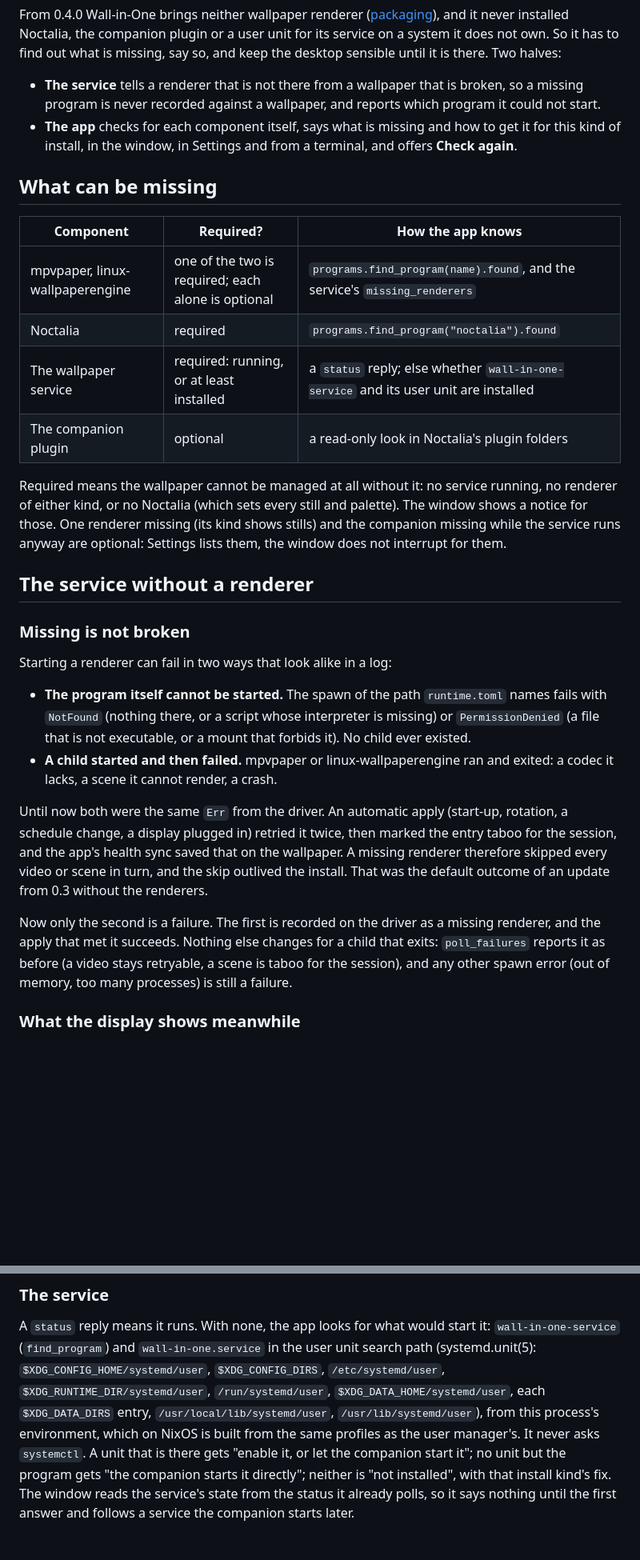
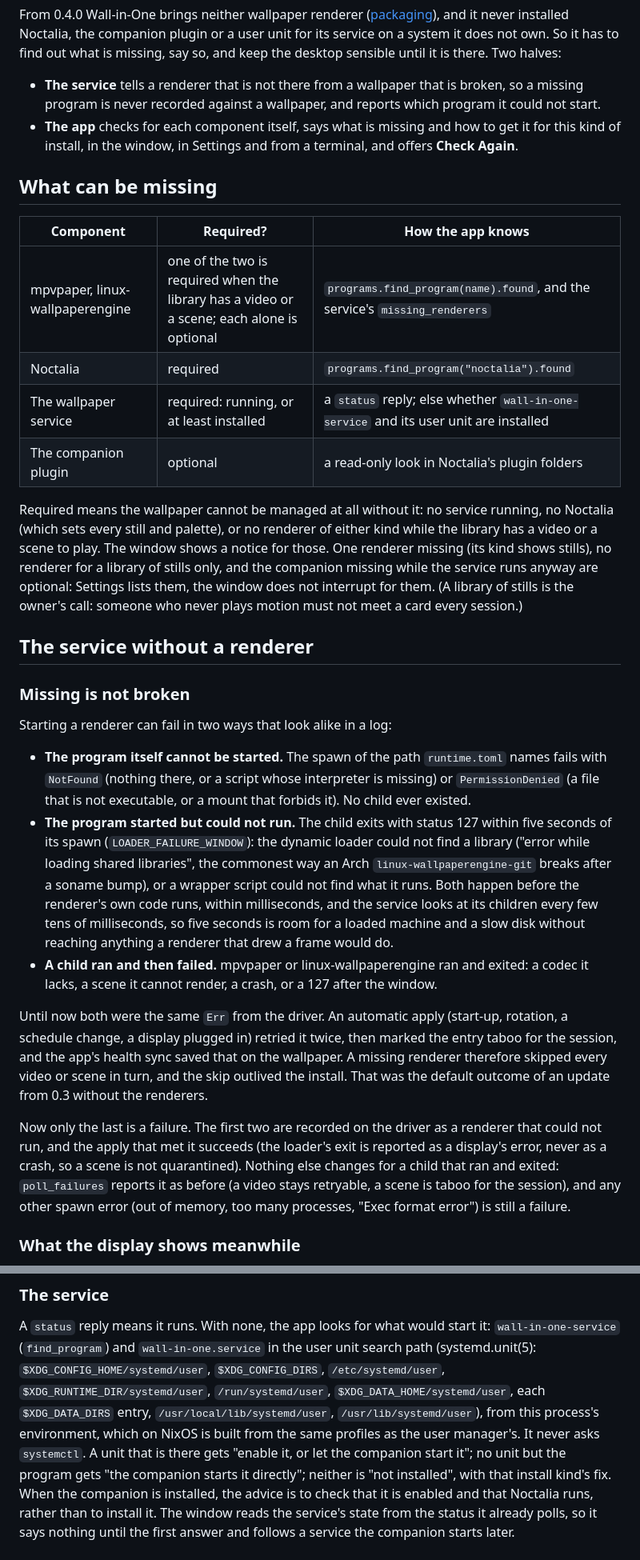
Before and after one commit to Go08er/wall-in-one, a Markdown page: docs/missing-components.md, 2 parts joined by grey strips. Shown at 80% size. Rendered like a GitHub page; blank space fills up the shorter version.

```diff
--- a/docs/missing-components.md
+++ b/docs/missing-components.md
@@ -11,22 +11,25 @@ desktop sensible until it is there. Two halves:
   reports which program it could not start.
 - **The app** checks for each component itself, says what is missing and how to
   get it for this kind of install, in the window, in Settings and from a
-  terminal, and offers **Check again**.
+  terminal, and offers **Check Again**.
 
 ## What can be missing
 
 | Component | Required? | How the app knows |
 |---|---|---|
-| mpvpaper, linux-wallpaperengine | one of the two is required; each alone is optional | `programs.find_program(name).found`, and the service's `missing_renderers` |
+| mpvpaper, linux-wallpaperengine | one of the two is required when the library has a video or a scene; each alone is optional | `programs.find_program(name).found`, and the service's `missing_renderers` |
 | Noctalia | required | `programs.find_program("noctalia").found` |
 | The wallpaper service | required: running, or at least installed | a `status` reply; else whether `wall-in-one-service` and its user unit are installed |
 | The companion plugin | optional | a read-only look in Noctalia's plugin folders |
 
 Required means the wallpaper cannot be managed at all without it: no service
-running, no renderer of either kind, or no Noctalia (which sets every still and
-palette). The window shows a notice for those. One renderer missing (its kind
-shows stills) and the companion missing while the service runs anyway are
-optional: Settings lists them, the window does not interrupt for them.
+running, no Noctalia (which sets every still and palette), or no renderer of
+either kind while the library has a video or a scene to play. The window shows
+a notice for those. One renderer missing (its kind shows stills), no renderer
+for a library of stills only, and the companion missing while the service runs
+anyway are optional: Settings lists them, the window does not interrupt for
+them. (A library of stills is the owner's call: someone who never plays motion
+must not meet a card every session.)
 
 ## The service without a renderer
 
@@ -38,8 +41,18 @@ Starting a renderer can fail in two ways that look alike in a log:
   `runtime.toml` names fails with `NotFound` (nothing there, or a script whose
   interpreter is missing) or `PermissionDenied` (a file that is not
   executable, or a mount that forbids it). No child ever existed.
-- **A child started and then failed.** mpvpaper or linux-wallpaperengine ran
-  and exited: a codec it lacks, a scene it cannot render, a crash.
+- **The program started but could not run.** The child exits with status 127
+  within five seconds of its spawn (`LOADER_FAILURE_WINDOW`): the dynamic
+  loader could not find a library ("error while loading shared libraries", the
+  commonest way an Arch `linux-wallpaperengine-git` breaks after a soname
+  bump), or a wrapper script could not find what it runs. Both happen before
+  the renderer's own code runs, within milliseconds, and the service looks at
+  its children every few tens of milliseconds, so five seconds is room for a
+  loaded machine and a slow disk without reaching anything a renderer that drew
+  a frame would do.
+- **A child ran and then failed.** mpvpaper or linux-wallpaperengine ran and
+  exited: a codec it lacks, a scene it cannot render, a crash, or a 127 after
+  the window.
 
 Until now both were the same `Err` from the driver. An automatic apply (start-up,
 rotation, a schedule change, a display plugged in) retried it twice, then marked
@@ -48,11 +61,13 @@ wallpaper. A missing renderer therefore skipped every video or scene in turn,
 and the skip outlived the install. That was the default outcome of an update
 from 0.3 without the renderers.
 
-Now only the second is a failure. The first is recorded on the driver as a
-missing renderer, and the apply that met it succeeds. Nothing else changes for a
-child that exits: `poll_failures` reports it as before (a video stays retryable,
-a scene is taboo for the session), and any other spawn error (out of memory, too
-many processes) is still a failure.
+Now only the last is a failure. The first two are recorded on the driver as a
+renderer that could not run, and the apply that met it succeeds (the loader's
+exit is reported as a display's error, never as a crash, so a scene is not
+quarantined). Nothing else changes for a child that ran and exited:
+`poll_failures` reports it as before (a video stays retryable, a scene is taboo
+for the session), and any other spawn error (out of memory, too many processes,
+"Exec format error") is still a failure.
 
 ### What the display shows meanwhile
 
@@ -154,6 +199,8 @@ process's environment, which on NixOS is built from the same profiles as the
 user manager's. It never asks `systemctl`. A unit that is there gets "enable
 it, or let the companion start it"; no unit but the program gets "the companion
 starts it directly"; neither is "not installed", with that install kind's fix.
+When the companion is installed, the advice is to check that it is enabled and
+that Noctalia runs, rather than to install it.
 The window reads the service's state from the status it already polls, so it
 says nothing until the first answer and follows a service the companion starts
 later.
```
Also changed, not shown: other parts of docs/missing-components.md (+93 -44 lines), docs/control-socket.md (+12 -5 lines), docs/installing.md (+3 -2 lines).
